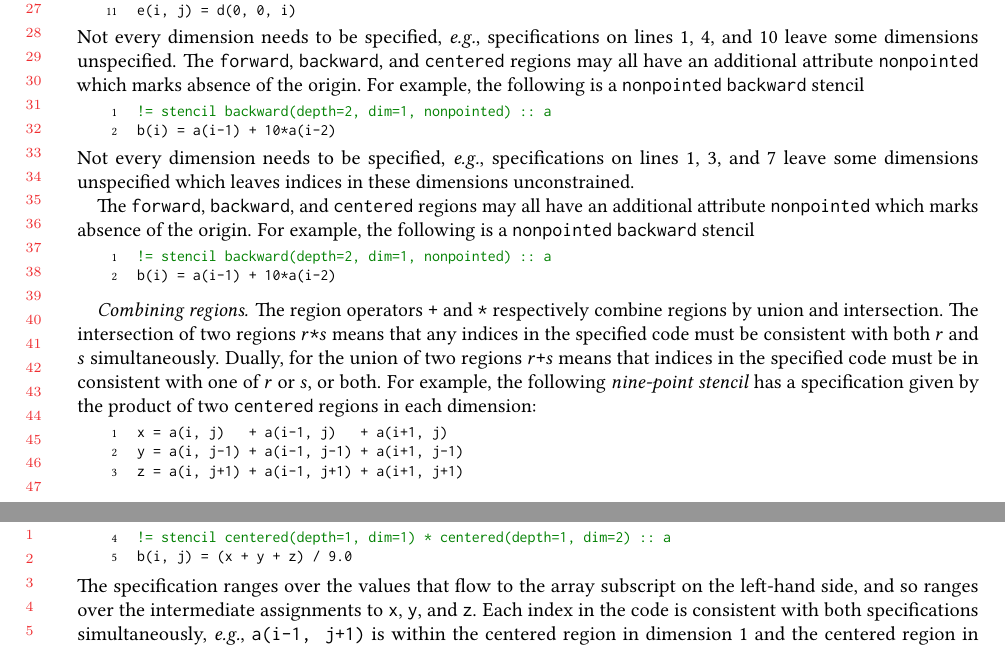
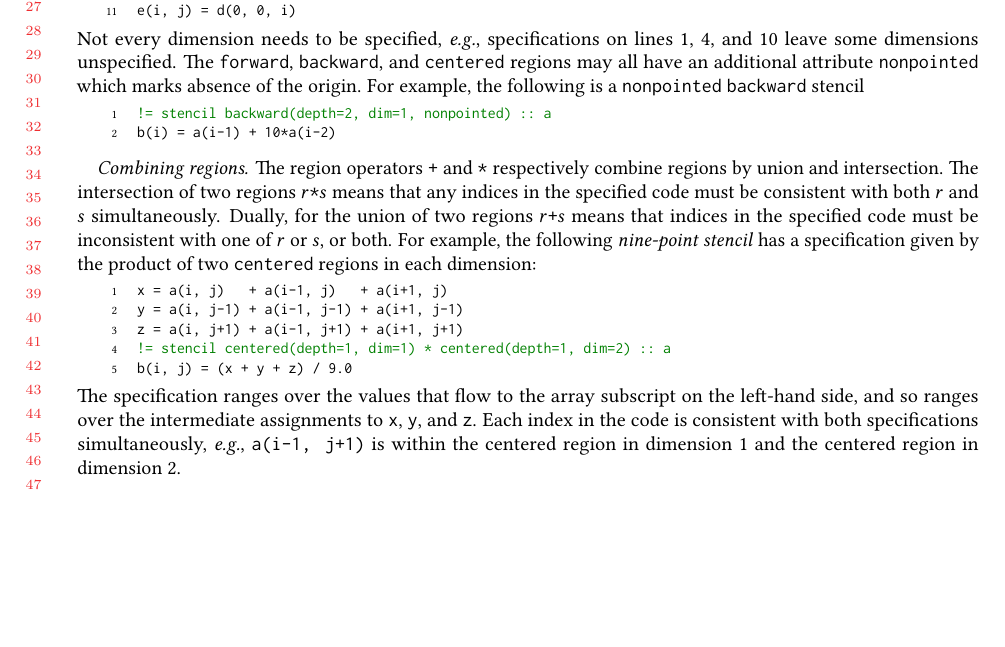
Before and after one commit to camfort/array-analyse, a LaTeX paper (oopsla17/oopsla17.tex, which reads oopsla17/lang.tex): two parts of pages 9 and 10 of 22 before the commit and part of page 9 of 22 after it, the two joined at a grey line, cut so that both start at the same text, the shorter picture padded with empty space. Compiled offline with pdfLaTeX.

Commit message:
removed repeated paragraph

```diff
--- a/oopsla17/lang.tex
+++ b/oopsla17/lang.tex
@@ -92,20 +92,6 @@ of the origin.  For example, the following is a
 b(i) = a(i-1) + 10*a(i-2)
 \end{minted}
 %
-Not every dimension needs to be specified, \eg{},
-specifications on lines $1$, $3$, and $7$ leave some dimensions
-unspecified which leaves indices in these dimensions unconstrained.
-
-The \term{forward}, \term{backward}, and \term{centered} regions may
-all have an additional attribute \term{nonpointed} which marks absence
-of the origin.  For example, the following is a
-\term{nonpointed} \term{backward} stencil
-%
-\begin{minted}{fortran}
-!= stencil backward(depth=2, dim=1, nonpointed) :: a
-b(i) = a(i-1) + 10*a(i-2)
-\end{minted}
-
 \paragraph{Combining regions}
 
 The region operators \term{+} and \term{*} respectively combine
@@ -114,7 +100,7 @@ $r \term{*} s$ means that any indices in the specified code must be
 consistent with both $r$ and $s$ simultaneously.
  Dually, for the union of two regions
  $r \term{+} s$ means that indices in the specified code must be
- in consistent with one of $r$ or $s$, or both.
+ inconsistent with one of $r$ or $s$, or both.
 For example, the following \emph{nine-point stencil}
 has a specification given by the product of two \texttt{centered}
 regions in each dimension:
```
